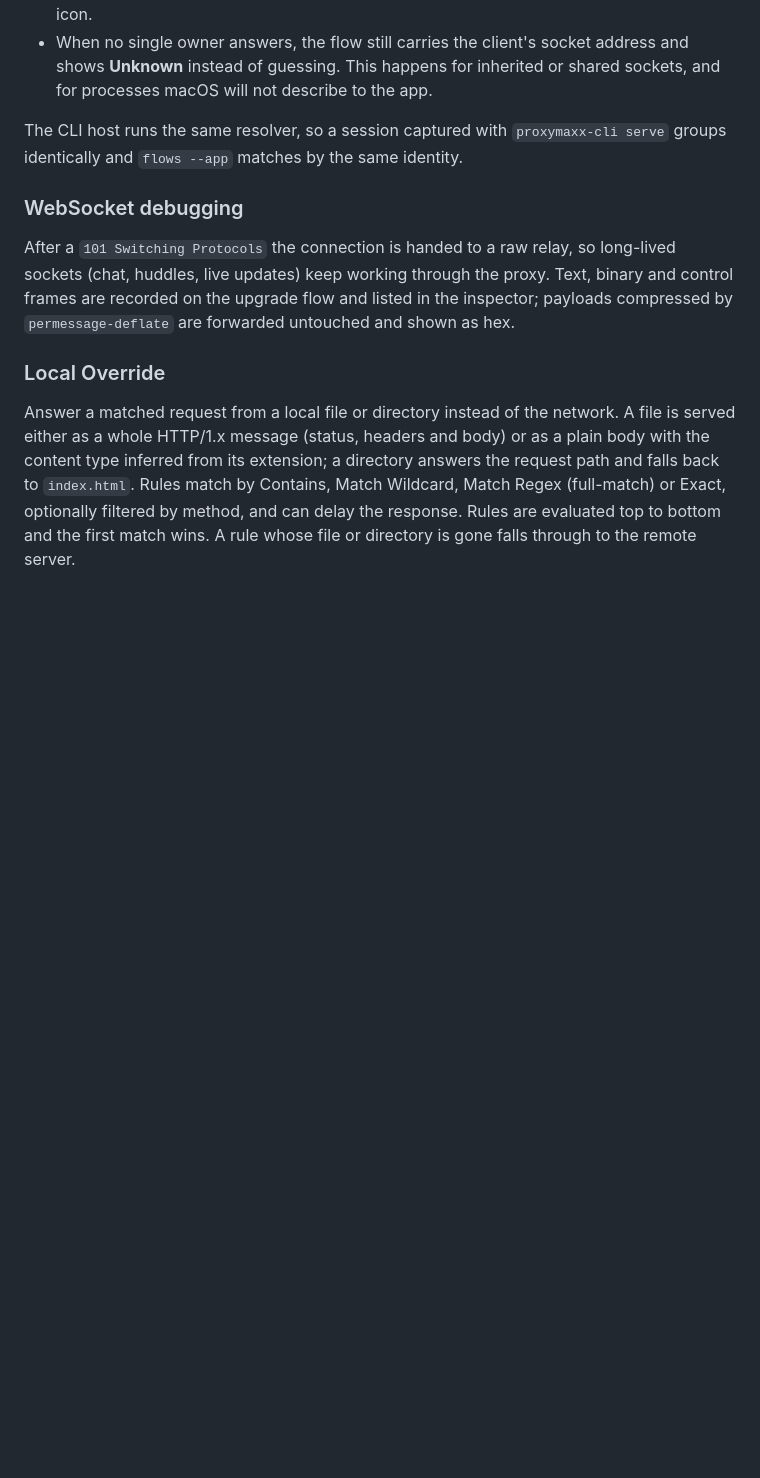
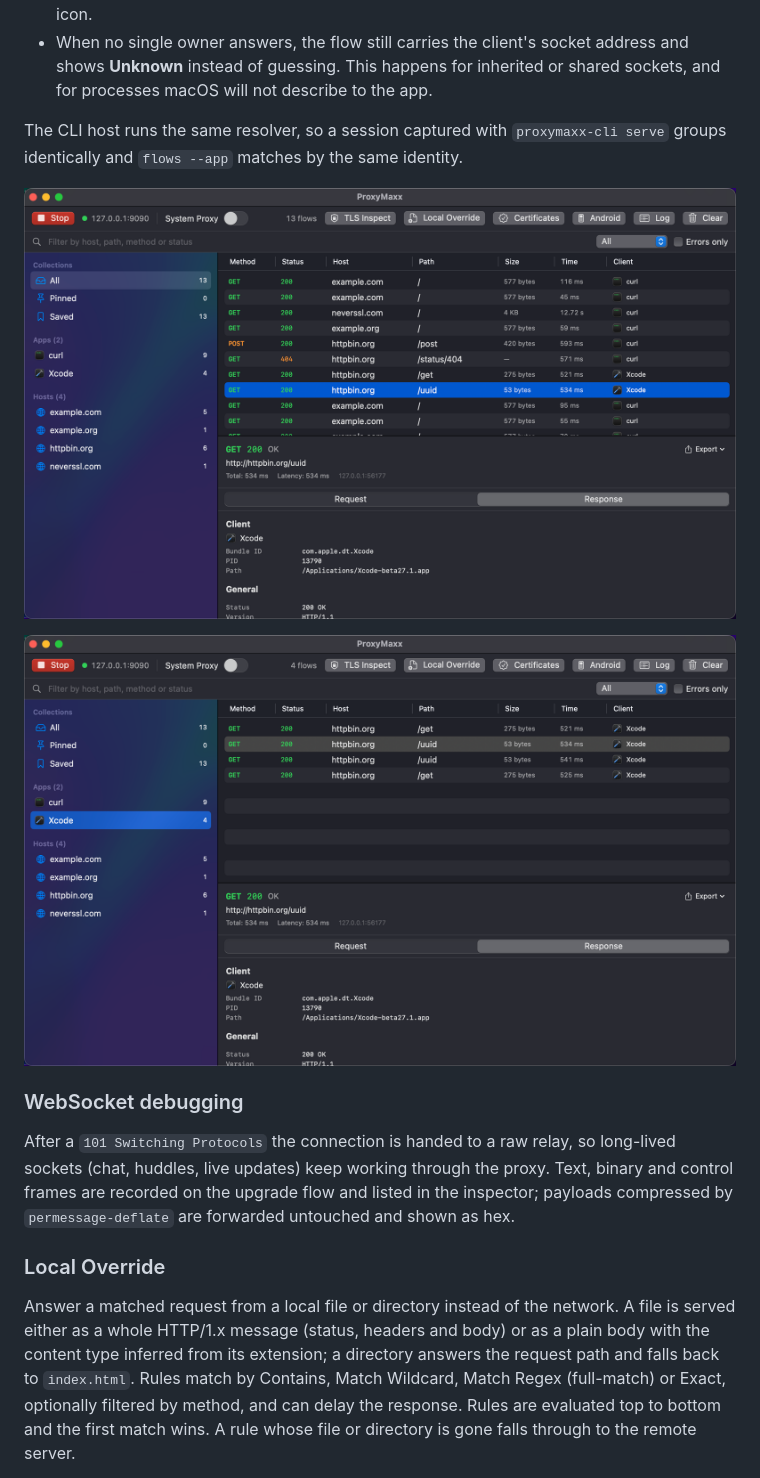
Before and after one commit to AgiMaulana/ProxyMaxx, a Markdown page: README.md, the part around the change. Rendered like a GitHub page; pictures changed too: docs/screenshots/mac-app-inspector-client-app.png (added), docs/screenshots/mac-app-sidebar-grouped-by-app.png (added); blank space fills up the shorter version.

```diff
--- a/README.md
+++ b/README.md
@@ -129,6 +129,10 @@ sidebar and the inspector all name the app that made the request.
 
 The CLI host runs the same resolver, so a session captured with `proxymaxx-cli serve` groups
 identically and `flows --app` matches by the same identity.
+
+![The sidebar grouped by app: curl and Xcode, each with its icon and flow count, while the traffic table's Client column names the app behind every row](docs/screenshots/mac-app-sidebar-grouped-by-app.png)
+
+![The Xcode app selected in the sidebar, narrowing the table to its four flows, with the inspector's Client section showing the bundle identifier, pid and bundle path](docs/screenshots/mac-app-inspector-client-app.png)
 
 ### WebSocket debugging
 
```
Also changed, not shown: 3 other files.
